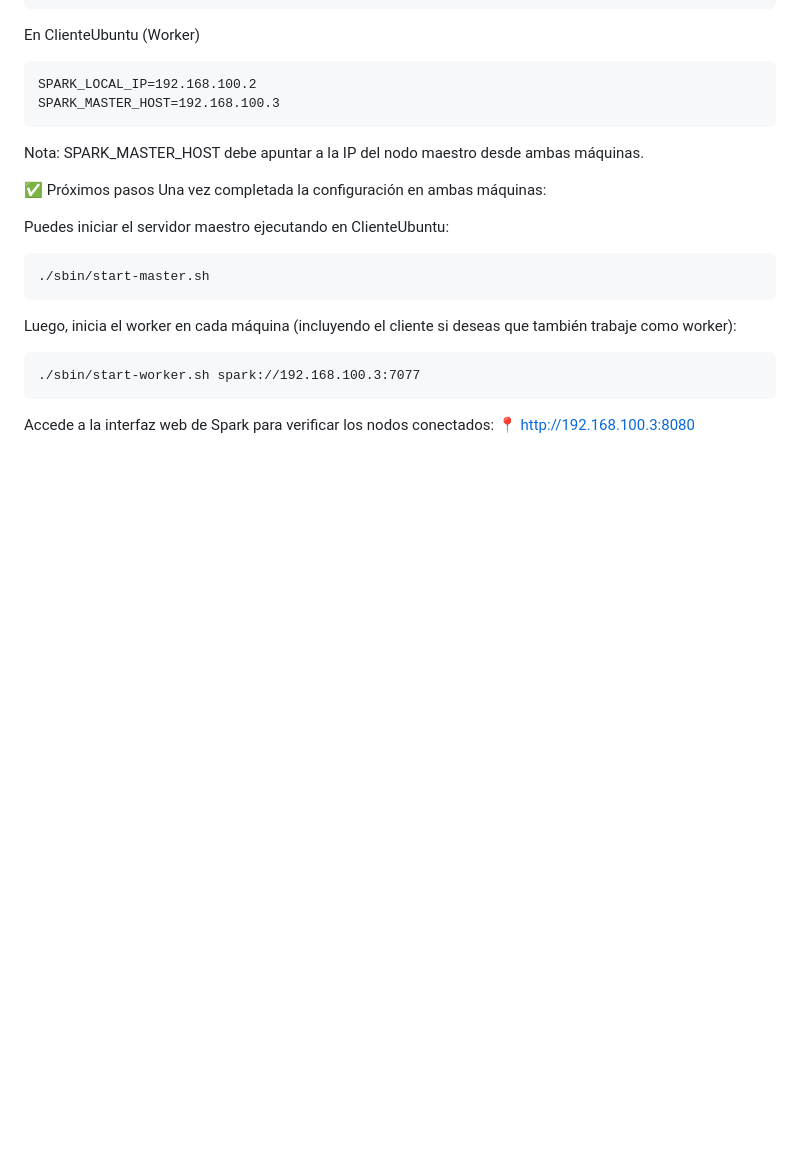
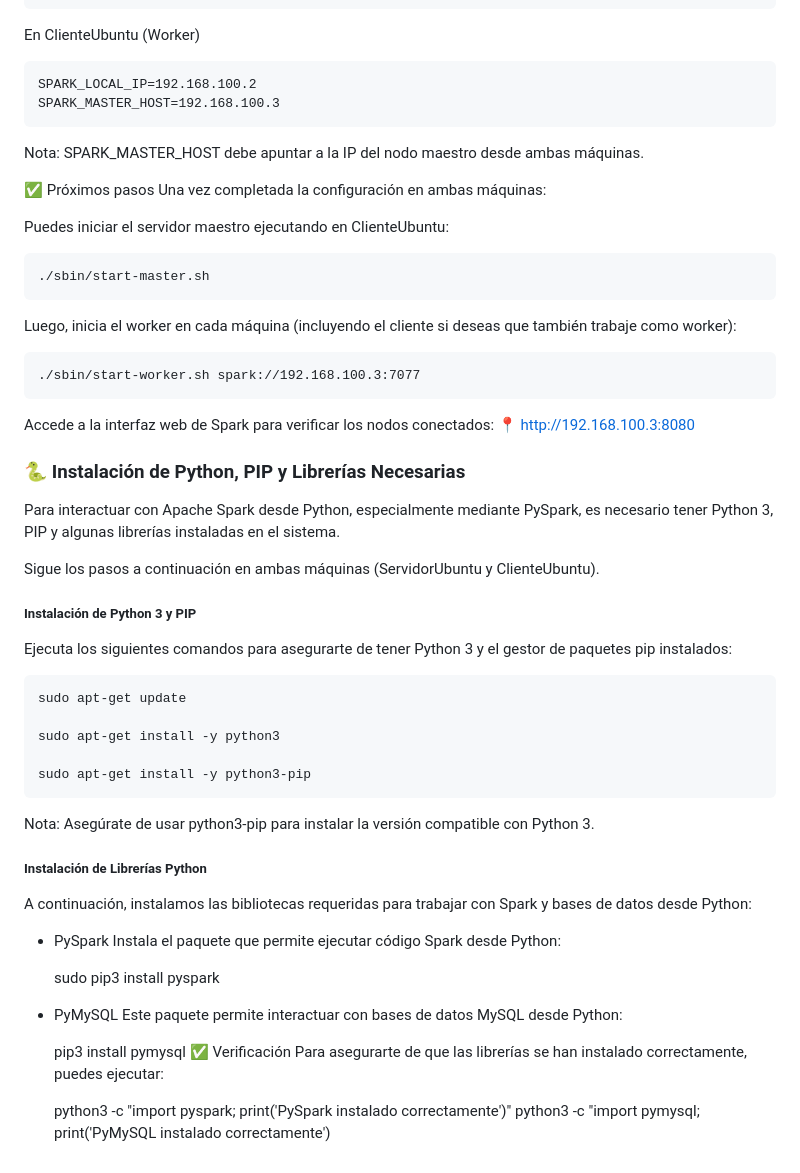
Before and after one commit to 20angela26/Super-Store-App-with-Docker, a Markdown page: README.md, the part around the change. Drawn GitHub-style; blank space fills up the shorter version.

```diff
--- a/README.md
+++ b/README.md
@@ -351,3 +351,43 @@ Luego, inicia el worker en cada máquina (incluyendo el cliente si deseas que ta
     ./sbin/start-worker.sh spark://192.168.100.3:7077
 Accede a la interfaz web de Spark para verificar los nodos conectados:
 📍 http://192.168.100.3:8080
+
+### 🐍 Instalación de Python, PIP y Librerías Necesarias
+Para interactuar con Apache Spark desde Python, especialmente mediante PySpark, es necesario tener Python 3, PIP y algunas librerías instaladas en el sistema.
+
+Sigue los pasos a continuación en ambas máquinas (ServidorUbuntu y ClienteUbuntu).
+
+##### Instalación de Python 3 y PIP
+Ejecuta los siguientes comandos para asegurarte de tener Python 3 y el gestor de paquetes pip instalados:
+
+
+
+    sudo apt-get update
+
+    sudo apt-get install -y python3
+
+    sudo apt-get install -y python3-pip
+Nota: Asegúrate de usar python3-pip para instalar la versión compatible con Python 3.
+
+##### Instalación de Librerías Python
+A continuación, instalamos las bibliotecas requeridas para trabajar con Spark y bases de datos desde Python:
+
+- PySpark
+Instala el paquete que permite ejecutar código Spark desde Python:
+
+
+    sudo pip3 install pyspark
+- PyMySQL
+Este paquete permite interactuar con bases de datos MySQL desde Python:
+
+
+
+    pip3 install pymysql
+✅ Verificación
+Para asegurarte de que las librerías se han instalado correctamente, puedes ejecutar:
+
+
+
+
+    python3 -c "import pyspark; print('PySpark instalado correctamente')"
+    python3 -c "import pymysql; print('PyMySQL instalado correctamente')
```
